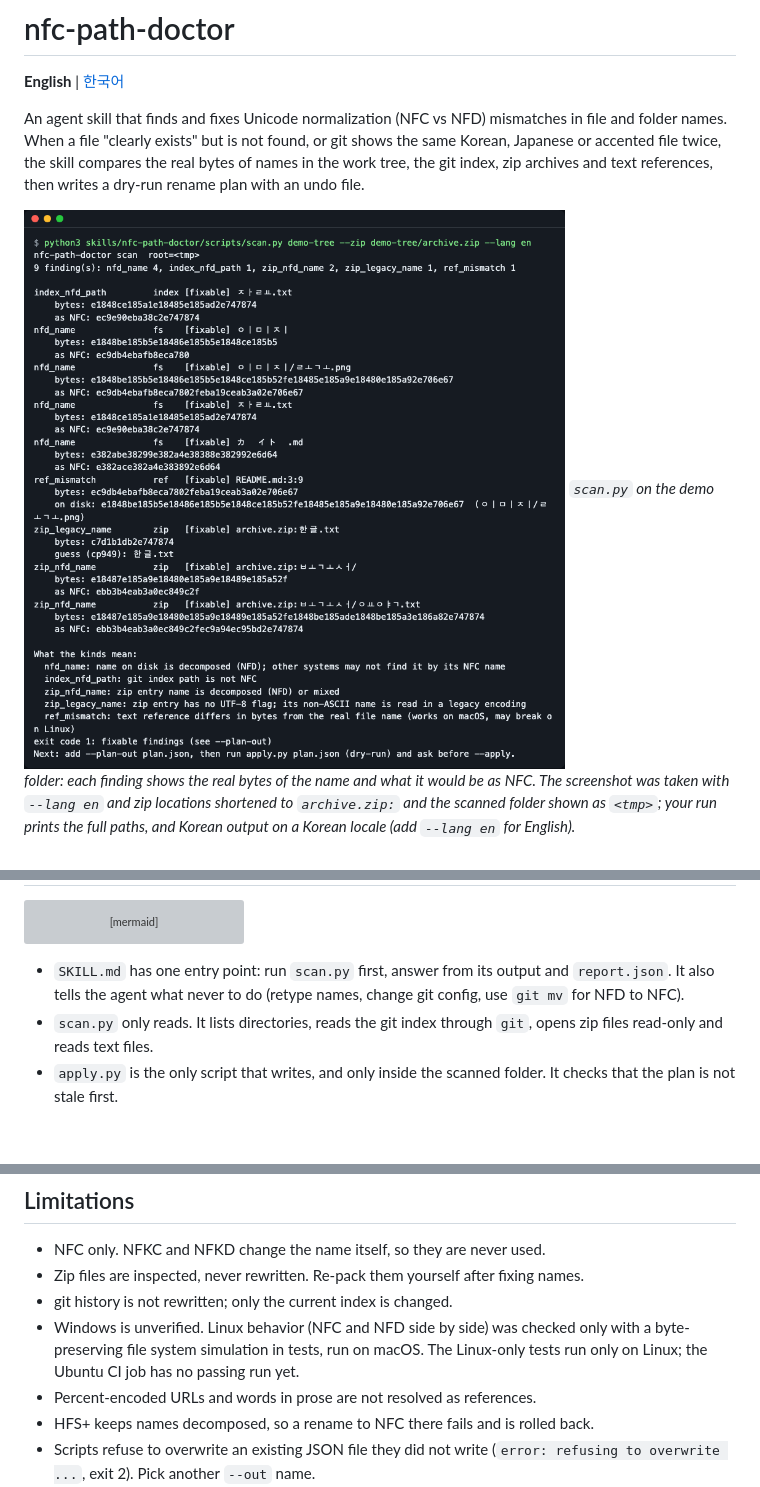
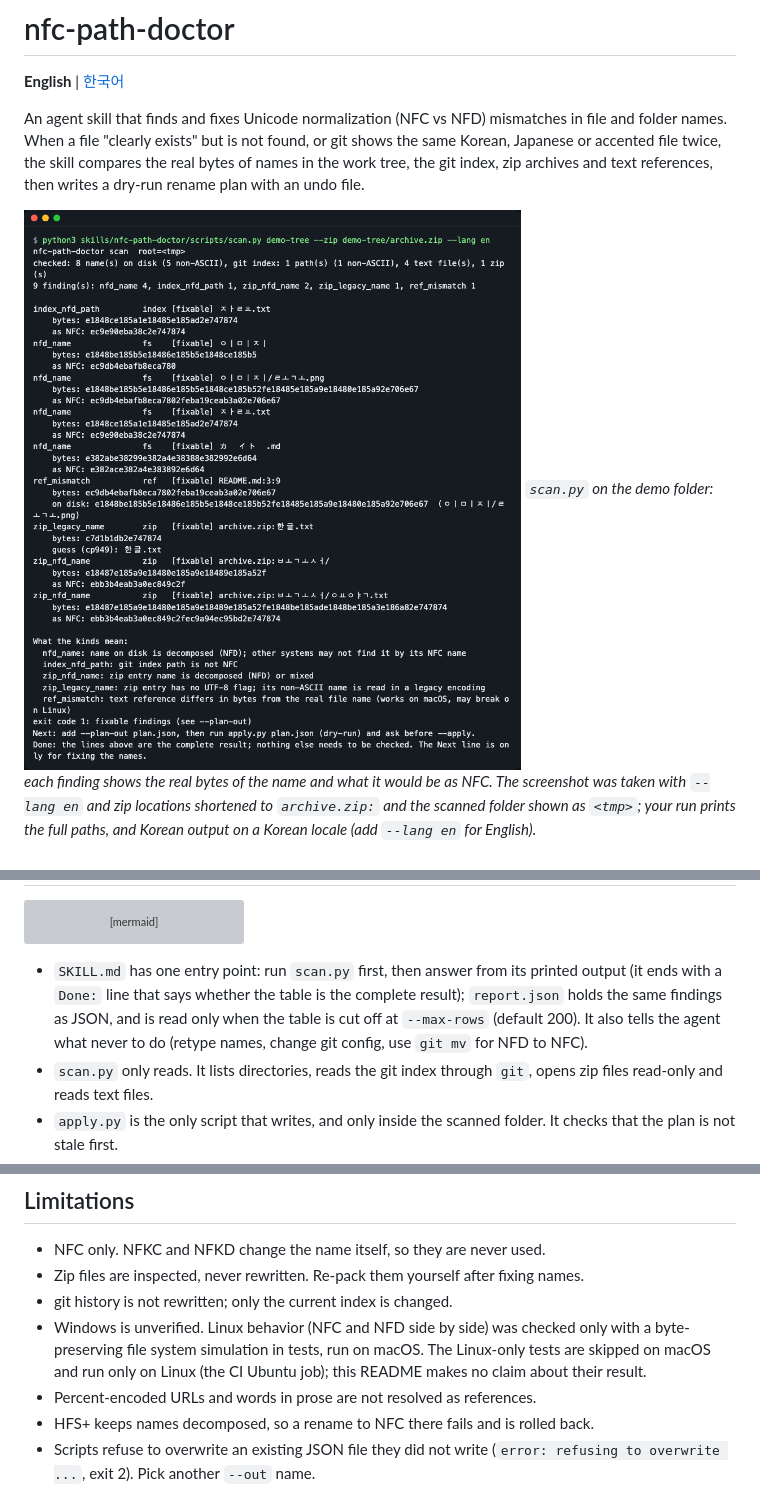
Before and after one commit to LeeGyeongPil/nfc-path-doctor, a Markdown page: README.md, 3 parts joined by grey strips. Rendered like a GitHub page; pictures changed too: docs/images/01-hero.png; blank space fills up the shorter version; grey boxes are pictures that could not be loaded.

````diff
--- a/README.md
+++ b/README.md
@@ -130,7 +130,7 @@ flowchart LR
   D --> E[undo.json]
 ```
 
-- `SKILL.md` has one entry point: run `scan.py` first, answer from its output and `report.json`. It also tells the agent what never to do (retype names, change git config, use `git mv` for NFD to NFC).
+- `SKILL.md` has one entry point: run `scan.py` first, then answer from its printed output (it ends with a `Done:` line that says whether the table is the complete result); `report.json` holds the same findings as JSON, and is read only when the table is cut off at `--max-rows` (default 200). It also tells the agent what never to do (retype names, change git config, use `git mv` for NFD to NFC).
 - `scan.py` only reads. It lists directories, reads the git index through `git`, opens zip files read-only and reads text files.
 - `apply.py` is the only script that writes, and only inside the scanned folder. It checks that the plan is not stale first.
 - Nothing leaves your machine: there is no network access and no extra permission beyond reading and renaming files in the folder you point at.
@@ -180,7 +180,7 @@ What this skill adds is the diagnosis step an agent needs: one scan across the w
 - NFC only. NFKC and NFKD change the name itself, so they are never used.
 - Zip files are inspected, never rewritten. Re-pack them yourself after fixing names.
 - git history is not rewritten; only the current index is changed.
-- Windows is unverified. Linux behavior (NFC and NFD side by side) was checked only with a byte-preserving file system simulation in tests, run on macOS. The Linux-only tests run only on Linux; the Ubuntu CI job has no passing run yet.
+- Windows is unverified. Linux behavior (NFC and NFD side by side) was checked only with a byte-preserving file system simulation in tests, run on macOS. The Linux-only tests are skipped on macOS and run only on Linux (the CI Ubuntu job); this README makes no claim about their result.
 - Percent-encoded URLs and words in prose are not resolved as references.
 - HFS+ keeps names decomposed, so a rename to NFC there fails and is rolled back.
 - Scripts refuse to overwrite an existing JSON file they did not write (`error: refusing to overwrite ...`, exit 2). Pick another `--out` name.
````
Also changed, not shown: README.ko.md (+2 -2 lines), docs/images/01-hero.ko.png.
